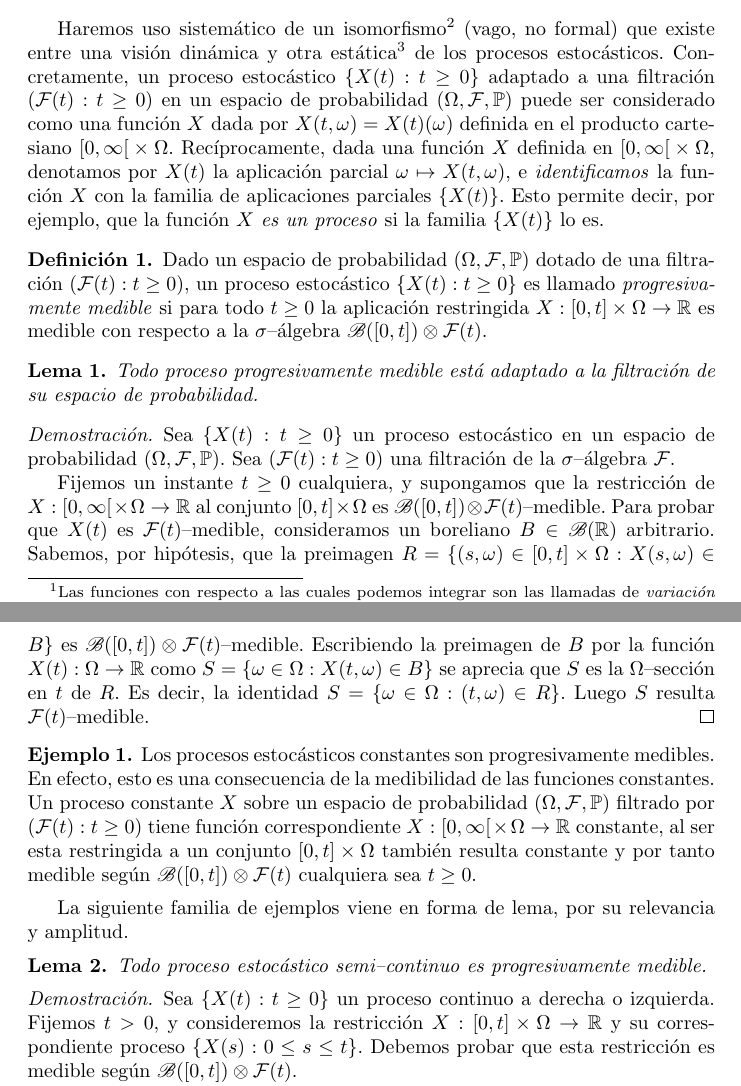
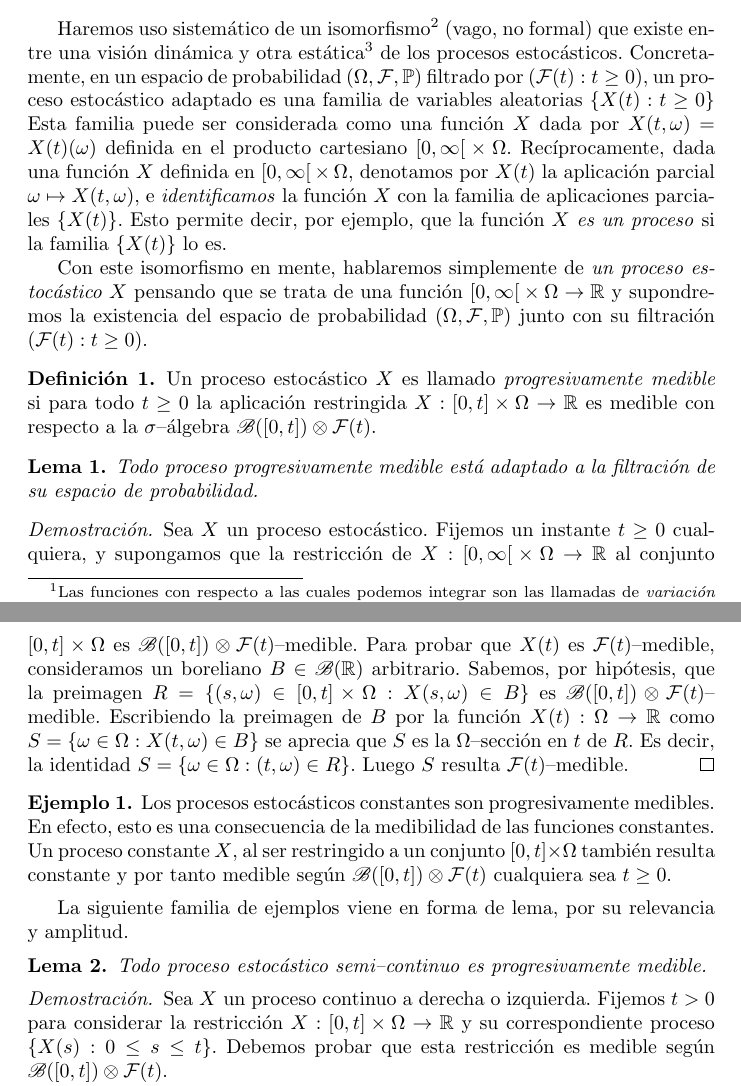
Before and after one commit to PabloBrianese/teoria_de_probabilidades, a LaTeX document (trabajo_final/trabajo_final.tex): two parts of pages 3 and 4 of 18, joined at a grey line, cut so that both start at the same text. Compiled offline with pdfLaTeX.

Commit message:
Añadí la explicación, y reemplacé la notación.

```diff
--- a/trabajo_final/trabajo_final.tex
+++ b/trabajo_final/trabajo_final.tex
@@ -131,9 +135,12 @@ Alguien con más instrucción en álgebra y teoría de categorías debería pode
 (vago, no formal) que existe entre una visión dinámica y otra estática%
 \footnote{algo así como el punto de vista del filósofo griego Parménides de Elea sobre los procesos estocásticos.}
 de los procesos estocásticos.
-Concretamente, un proceso estocástico \(\{X(t) : t \geq 0\}\) adaptado a una filtración \((\events(t) : t \geq 0)\) en un espacio de probabilidad \((\Omega, \events, \prob)\) puede ser considerado como una función \(X\) dada por \(X(t, \omega) = X(t)(\omega)\) definida en el producto cartesiano \(\interval{co}{0}{\infty} \times \Omega\).
+Concretamente, en un espacio de probabilidad \((\Omega, \events, \prob)\) filtrado por \((\events(t) : t \geq 0)\), un proceso estocástico adaptado es una familia de variables aleatorias \(\{X(t) : t \geq 0\}\)
+Esta familia puede ser considerada como una función \(X\) dada por \(X(t, \omega) = X(t)(\omega)\) definida en el producto cartesiano \(\interval{co}{0}{\infty} \times \Omega\).
 Recíprocamente, dada una función \(X\) definida en \(\interval{co}{0}{\infty} \times \Omega\), denotamos por \(X(t)\) la aplicación parcial \(\omega \mapsto X(t, \omega)\), e \emph{identificamos} la función \(X\) con la familia de aplicaciones parciales \(\{X(t)\}\).
 Esto permite decir, por ejemplo, que la función \(X\) \emph{es un proceso} si la familia \(\{X(t)\}\) lo es.
+
+Con este isomorfismo en mente, hablaremos simplemente de \emph{un proceso estocástico \(X\)} pensando que se trata de una función \(\interval{co}{0}{\infty} \times \Omega \rightarrow \realNumbers\) y supondremos la existencia del espacio de probabilidad \((\Omega, \events, \prob)\) junto con su filtración \((\events(t) : t \geq 0)\).
 
 % Creo que esta sigma álgebra es la misma de la que hablan en la siguiente referencia,
 % y que da lugar a unos procesos llamados 'predecibles'
@@ -144,7 +151,7 @@ Esto permite decir, por ejemplo, que la función \(X\) \emph{es un proceso} si l
 %%%%%%%%%%%%%%%%%%%%%%%%%%%%%%%%%%%%%%%%%%%%%%%%%%%%%
 
 \begin{definition}
-  Dado un espacio de probabilidad \((\Omega, \events, \prob)\) dotado de una filtración \((\events(t) : t \geq 0)\), un proceso estocástico \(\{X(t) : t \geq 0\}\) es llamado \emph{progresivamente medible} si para todo \(t \geq 0\) la aplicación restringida \(X : [0, t] \times \Omega \rightarrow \realNumbers\) es medible con respecto a la \(\sigma\)--álgebra \(\borel([0, t]) \otimes \events(t)\).
+  Un proceso estocástico \(X\) es llamado \emph{progresivamente medible} si para todo \(t \geq 0\) la aplicación restringida \(X : [0, t] \times \Omega \rightarrow \realNumbers\) es medible con respecto a la \(\sigma\)--álgebra \(\borel([0, t]) \otimes \events(t)\).
 \end{definition}
 
 \begin{lemma}
@@ -156,9 +163,7 @@ Esto permite decir, por ejemplo, que la función \(X\) \emph{es un proceso} si l
 % Theme: Product mesure spaces, and sections
 
 \begin{proof}
-  Sea \(\{X(t) : t \geq 0\}\) un proceso estocástico en un espacio de probabilidad \((\Omega, \events, \prob)\).
-  Sea \((\events(t) : t \geq 0)\) una filtración de la \(\sigma\)--álgebra \(\events\).
-
+  Sea \(X\) un proceso estocástico.
   Fijemos un instante \(t \geq 0\) cualquiera, y supongamos que la restricción de \(X : \interval{co}{0}{\infty} \times \Omega \rightarrow \realNumbers\) al conjunto \(\interval{cc}{0}{t} \times \Omega\) es \(\borel(\interval{cc}{0}{t}) \otimes \events(t)\)--medible.
   Para probar que \(X(t)\) es \(\events(t)\)--medible, consideramos un boreliano \(B \in \borel(\realNumbers)\) arbitrario.
   Sabemos, por hipótesis, que la preimagen \(R = \{(s, \omega) \in \interval{cc}{0}{t} \times \Omega : X(s, \omega) \in B\}\) es \(\borel(\interval{cc}{0}{t}) \otimes \events(t)\)--medible.
@@ -170,7 +175,7 @@ Esto permite decir, por ejemplo, que la función \(X\) \emph{es un proceso} si l
 \begin{example}
   Los procesos estocásticos constantes son progresivamente medibles.
   En efecto, esto es una consecuencia de la medibilidad de las funciones constantes.
-  Un proceso constante \(X\) sobre un espacio de probabilidad \((\Omega, \events, \prob)\) filtrado por \((\events(t) : t \geq 0)\) tiene función correspondiente \(X : \interval{co}{0}{\infty} \times \Omega \rightarrow \realNumbers\) constante, al ser esta restringida a un conjunto \(\interval{cc}{0}{t} \times \Omega\) también resulta constante y por tanto medible según \(\borel(\interval{cc}{0}{t}) \otimes \events(t)\) cualquiera sea \(t \geq 0\).
+  Un proceso constante \(X\), al ser restringido a un conjunto \(\interval{cc}{0}{t} \times \Omega\) también resulta constante y por tanto medible según \(\borel(\interval{cc}{0}{t}) \otimes \events(t)\) cualquiera sea \(t \geq 0\).
 \end{example}
 
 La siguiente familia de ejemplos viene en forma de lema, por su relevancia y amplitud.
@@ -180,8 +185,8 @@ La siguiente familia de ejemplos viene en forma de lema, por su relevancia y amp
   Todo proceso estocástico semi--continuo es progresivamente medible.
 \end{lemma}
 \begin{proof}
-  Sea \(\{X(t) : t \geq 0\}\) un proceso continuo a derecha o izquierda.
-  Fijemos \(t > 0\), y consideremos la restricción \(X : \interval{cc}{0}{t} \times \Omega \rightarrow \realNumbers\) y su correspondiente proceso \(\{X(s) : 0 \leq s \leq t\}\).
+  Sea \(X\) un proceso continuo a derecha o izquierda.
+  Fijemos \(t > 0\) para considerar la restricción \(X : \interval{cc}{0}{t} \times \Omega \rightarrow \realNumbers\) y su correspondiente proceso \(\{X(s) : 0 \leq s \leq t\}\).
   Debemos probar que esta restricción es medible según \(\borel([0, t]) \otimes \events(t)\).
 
   Para concretar tal objetivo, tomamos finitas muestras del proceso restringido a intervalos regulares de tiempo.
```
Also changed, not shown: trabajo_final/trabajo_final.tex (14 more changed lines).
